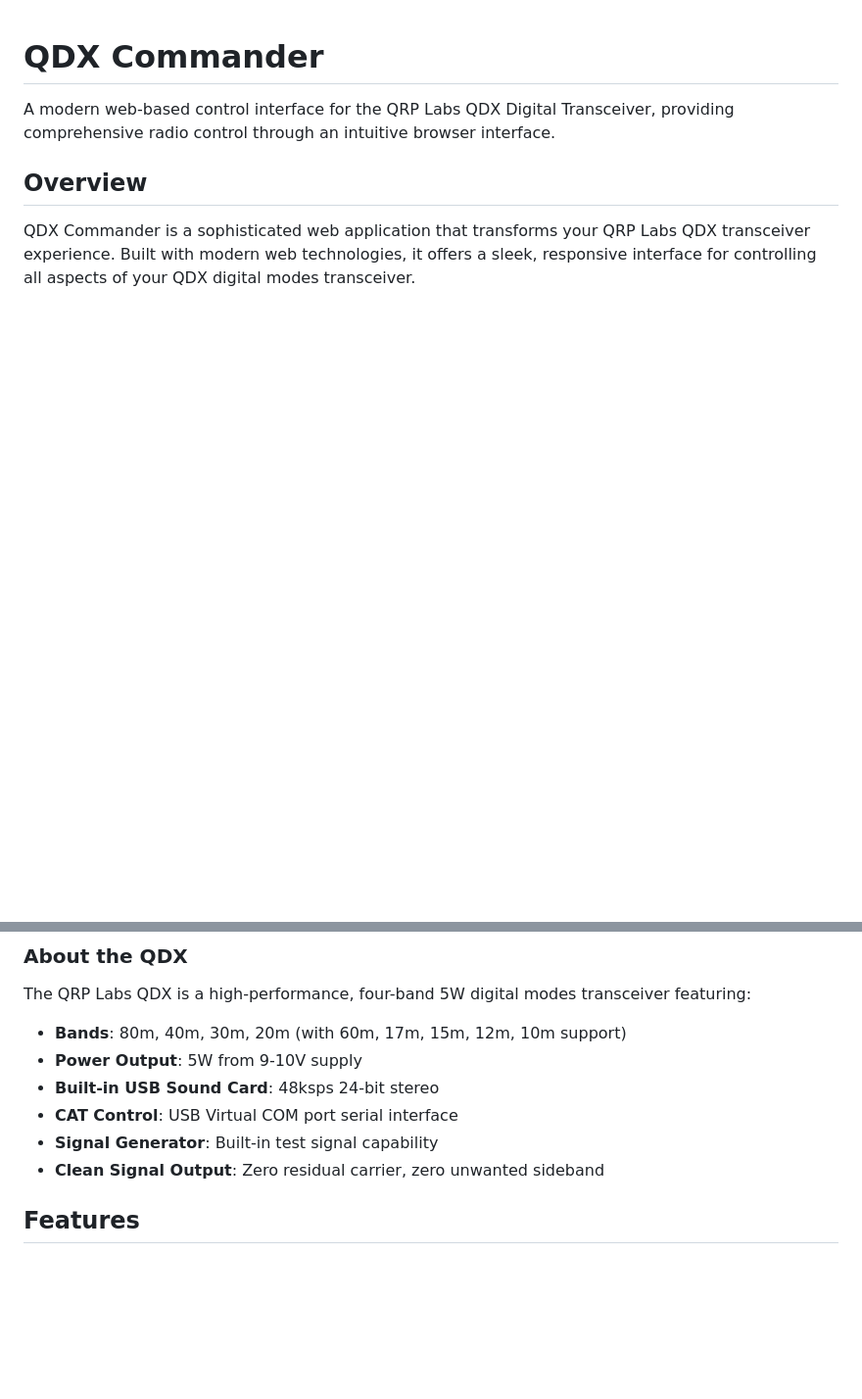
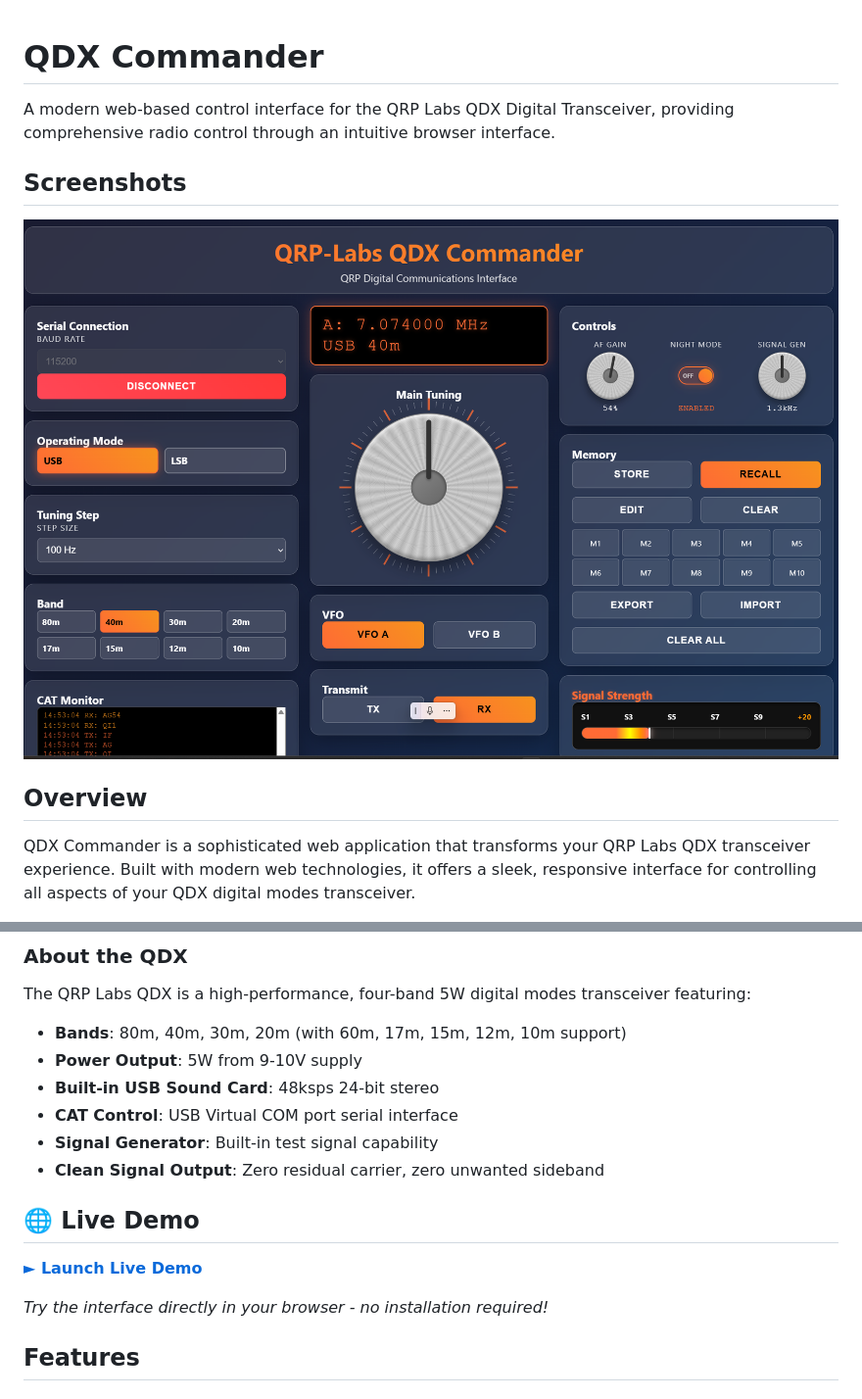
Before and after one commit to Sparks72/QDX-Commander, a Markdown page: README.md, 2 parts joined by grey strips. Shown: that part at 98% size. Rendered like a GitHub page; blank space fills up the shorter version.

Commit message:
Update README.md
added screenshot and live demo

```diff
--- a/README.md
+++ b/README.md
@@ -1,6 +1,15 @@
 # QDX Commander
 
 A modern web-based control interface for the QRP Labs QDX Digital Transceiver, providing comprehensive radio control through an intuitive browser interface.
+
+## Screenshots
+
+![Main Interface](screenshot1.png)
+
+
+
+
+
 
 ## Overview
 
@@ -15,6 +24,16 @@ The QRP Labs QDX is a high-performance, four-band 5W digital modes transceiver f
 - **CAT Control**: USB Virtual COM port serial interface
 - **Signal Generator**: Built-in test signal capability
 - **Clean Signal Output**: Zero residual carrier, zero unwanted sideband
+
+
+## 🌐 Live Demo
+
+**[► Launch Live Demo](https://sparks72.github.io/QDX-Commander/)**
+
+*Try the interface directly in your browser - no installation required!*
+
+
+
 
 ## Features
 
```
